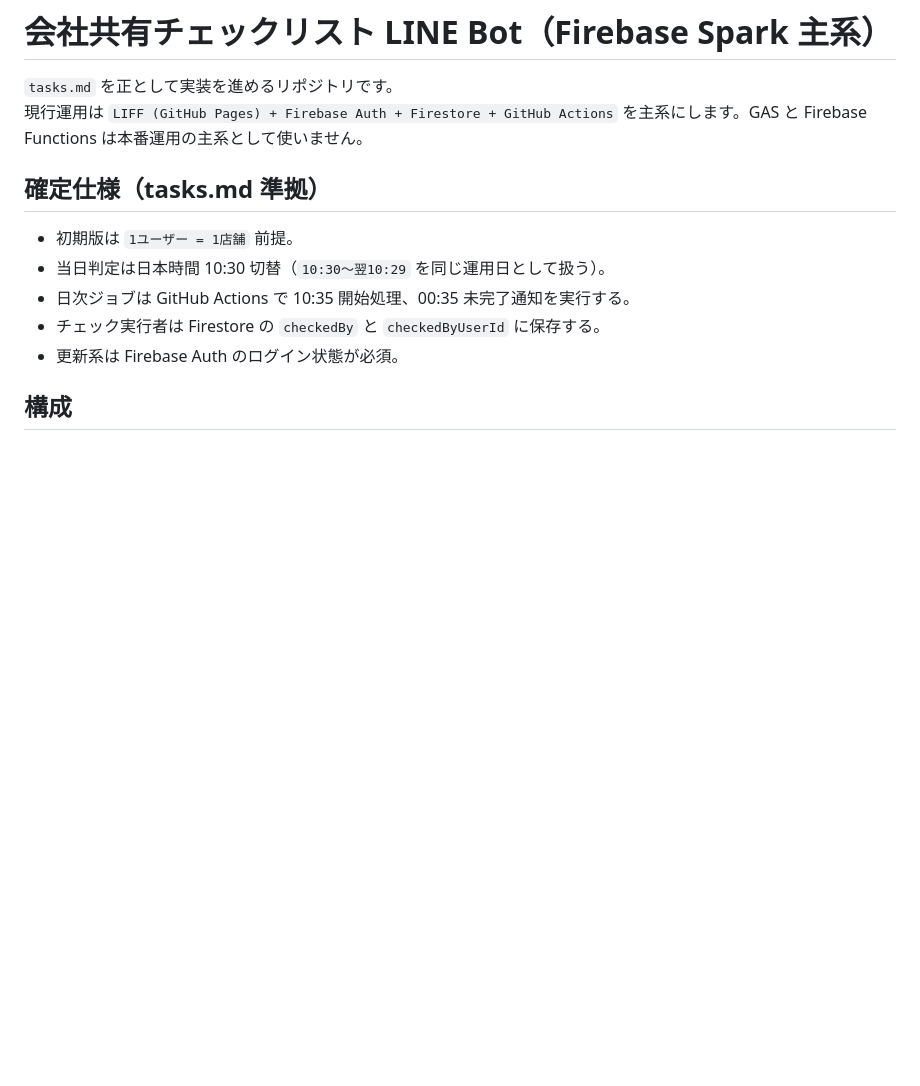
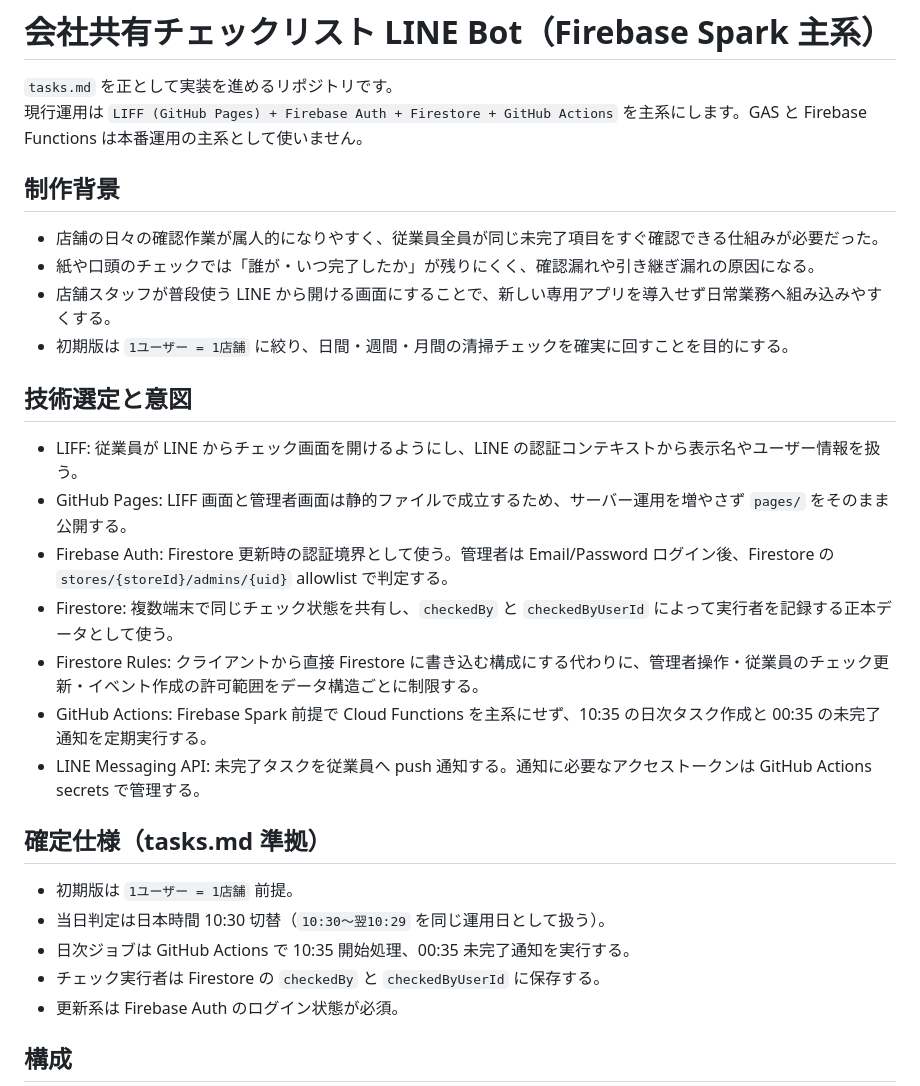
Before and after one commit to tapioka0112/ogawaya, a Markdown page: README.md, the part around the change. GitHub-like rendering; blank space fills up the shorter version.

Commit message:
docs: READMEに制作背景と技術選定を追記

```diff
--- a/README.md
+++ b/README.md
@@ -2,6 +2,21 @@
 
 `tasks.md` を正として実装を進めるリポジトリです。
 現行運用は `LIFF (GitHub Pages) + Firebase Auth + Firestore + GitHub Actions` を主系にします。GAS と Firebase Functions は本番運用の主系として使いません。
+
+## 制作背景
+- 店舗の日々の確認作業が属人的になりやすく、従業員全員が同じ未完了項目をすぐ確認できる仕組みが必要だった。
+- 紙や口頭のチェックでは「誰が・いつ完了したか」が残りにくく、確認漏れや引き継ぎ漏れの原因になる。
+- 店舗スタッフが普段使う LINE から開ける画面にすることで、新しい専用アプリを導入せず日常業務へ組み込みやすくする。
+- 初期版は `1ユーザー = 1店舗` に絞り、日間・週間・月間の清掃チェックを確実に回すことを目的にする。
+
+## 技術選定と意図
+- LIFF: 従業員が LINE からチェック画面を開けるようにし、LINE の認証コンテキストから表示名やユーザー情報を扱う。
+- GitHub Pages: LIFF 画面と管理者画面は静的ファイルで成立するため、サーバー運用を増やさず `pages/` をそのまま公開する。
+- Firebase Auth: Firestore 更新時の認証境界として使う。管理者は Email/Password ログイン後、Firestore の `stores/{storeId}/admins/{uid}` allowlist で判定する。
+- Firestore: 複数端末で同じチェック状態を共有し、`checkedBy` と `checkedByUserId` によって実行者を記録する正本データとして使う。
+- Firestore Rules: クライアントから直接 Firestore に書き込む構成にする代わりに、管理者操作・従業員のチェック更新・イベント作成の許可範囲をデータ構造ごとに制限する。
+- GitHub Actions: Firebase Spark 前提で Cloud Functions を主系にせず、10:35 の日次タスク作成と 00:35 の未完了通知を定期実行する。
+- LINE Messaging API: 未完了タスクを従業員へ push 通知する。通知に必要なアクセストークンは GitHub Actions secrets で管理する。
 
 ## 確定仕様（tasks.md 準拠）
 - 初期版は `1ユーザー = 1店舗` 前提。
```
